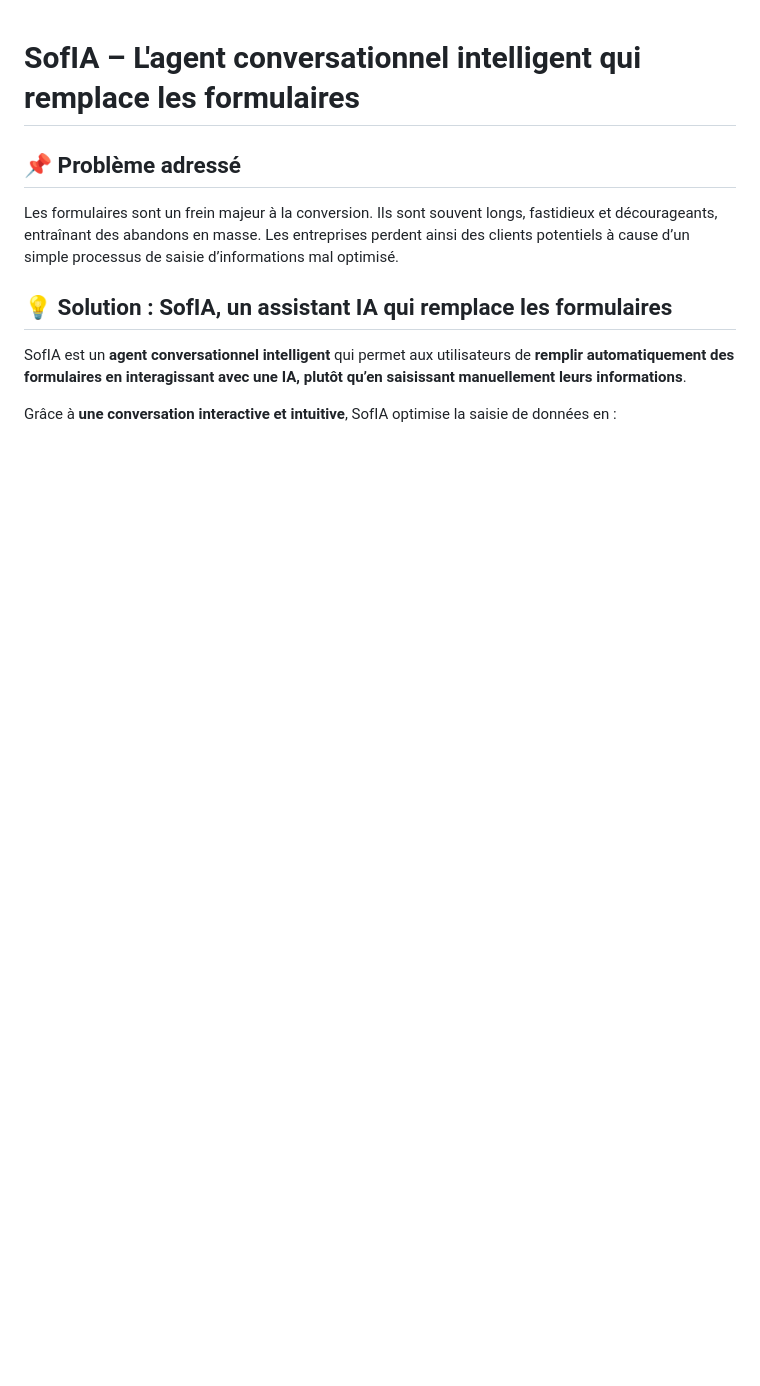
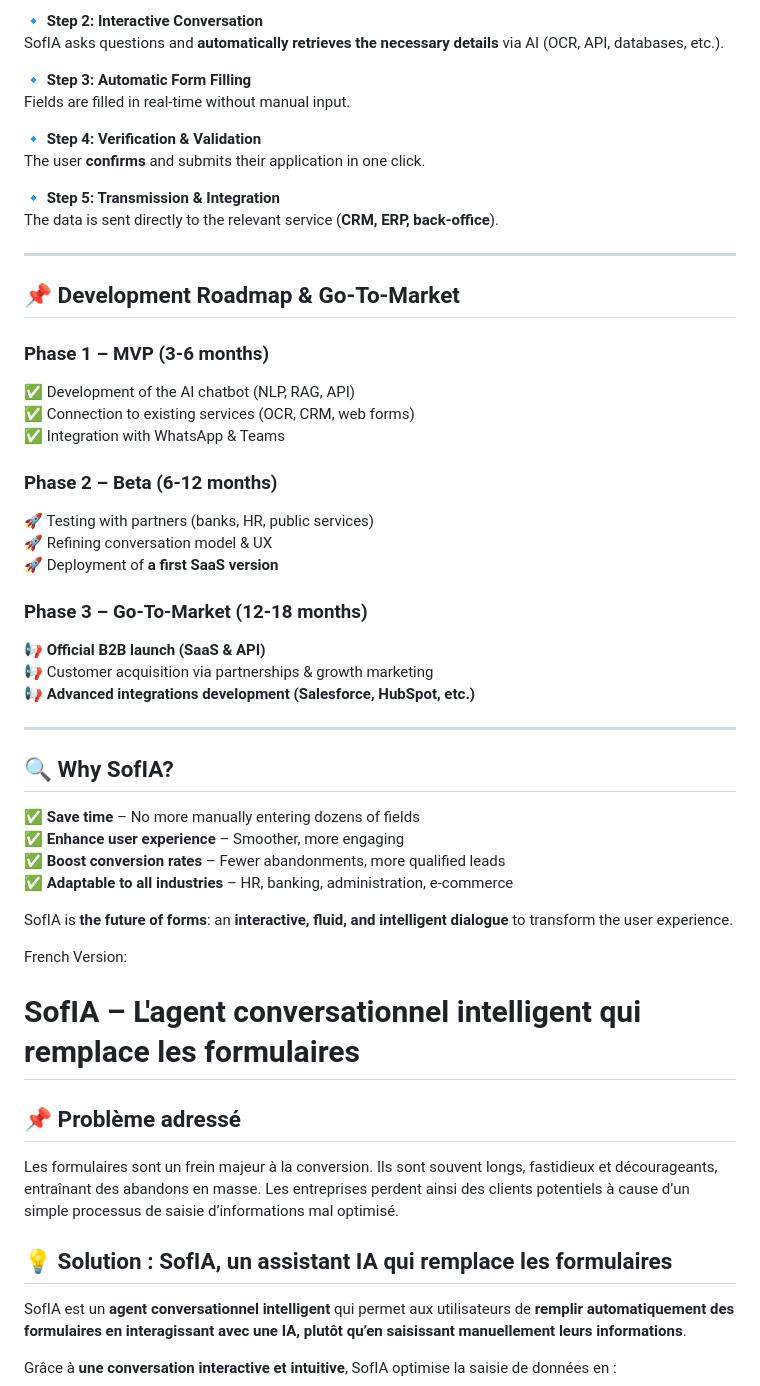
Before and after one commit to YumikoooD/SofIA, a Markdown page: README.md, the part around one of its changes. Rendered like a GitHub page; blank space fills up the shorter version.

```diff
--- a/README.md
+++ b/README.md
@@ -1,3 +60,53 @@
+🔹 **Step 2: Interactive Conversation**
+SofIA asks questions and **automatically retrieves the necessary details** via AI (OCR, API, databases, etc.).
+
+🔹 **Step 3: Automatic Form Filling**
+Fields are filled in real-time without manual input.
+
+🔹 **Step 4: Verification & Validation**
+The user **confirms** and submits their application in one click.
+
+🔹 **Step 5: Transmission & Integration**
+The data is sent directly to the relevant service (**CRM, ERP, back-office**).
+
+---
+
+## 📌 Development Roadmap & Go-To-Market
+
+### Phase 1 – MVP (3-6 months)
+✅ Development of the AI chatbot (NLP, RAG, API)
+✅ Connection to existing services (OCR, CRM, web forms)
+✅ Integration with WhatsApp & Teams
+
+### Phase 2 – Beta (6-12 months)
+🚀 Testing with partners (banks, HR, public services)
+🚀 Refining conversation model & UX
+🚀 Deployment of **a first SaaS version**
+
+### Phase 3 – Go-To-Market (12-18 months)
+📢 **Official B2B launch (SaaS & API)**
+📢 Customer acquisition via partnerships & growth marketing
+📢 **Advanced integrations development (Salesforce, HubSpot, etc.)**
+
+---
+
+## 🔍 Why SofIA?
+
+✅ **Save time** – No more manually entering dozens of fields
+✅ **Enhance user experience** – Smoother, more engaging
+✅ **Boost conversion rates** – Fewer abandonments, more qualified leads
+✅ **Adaptable to all industries** – HR, banking, administration, e-commerce
+
+SofIA is **the future of forms**: an **interactive, fluid, and intelligent dialogue** to transform the user experience.
+
+
+
+
+French Version:
+
+
+
+
 # SofIA – L'agent conversationnel intelligent qui remplace les formulaires
 
 ## 📌 Problème adressé
```
Also changed, not shown: other parts of README.md (+59 -0 lines).
